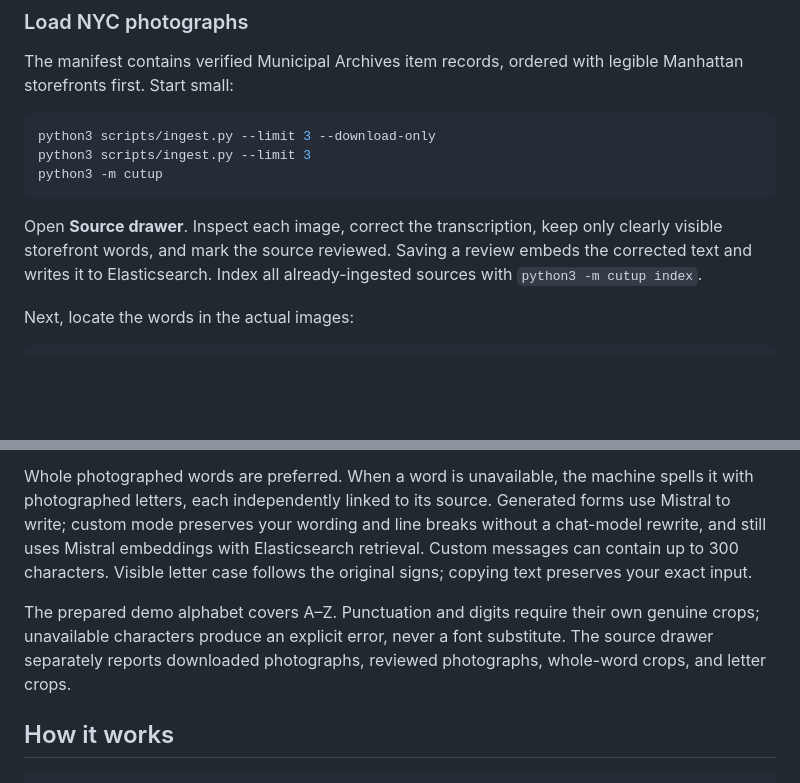
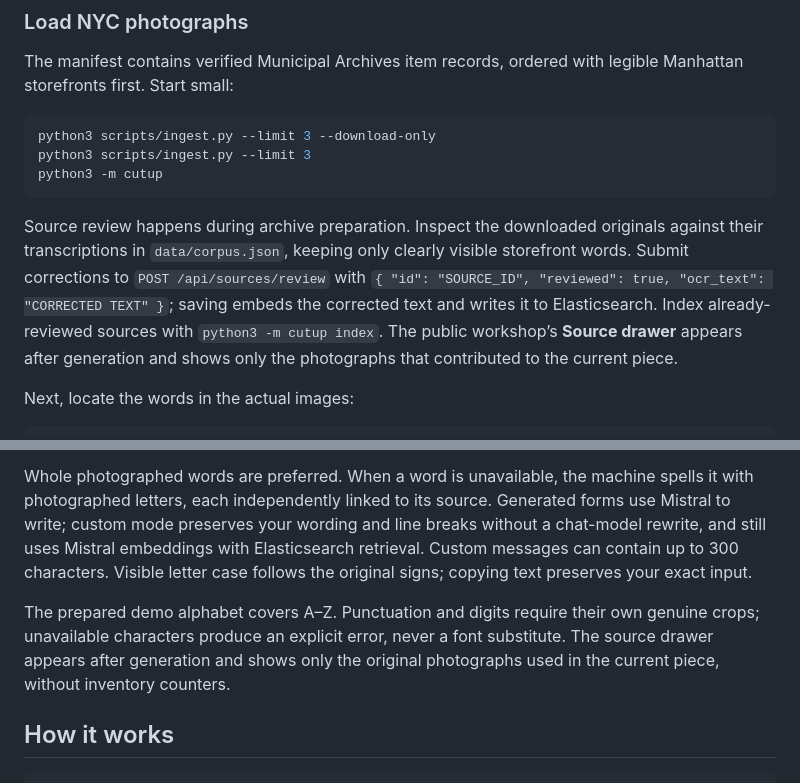
Before and after one commit to Paradox560/nyc-cut-up-machine, a Markdown page: README.md, 2 parts joined by grey strips. Rendered like a GitHub page; blank space fills up the shorter version.

Commit message:
docs: explain the composition-specific source drawer

````diff
--- a/README.md
+++ b/README.md
@@ -51,7 +51,7 @@ python3 scripts/ingest.py --limit 3
 python3 -m cutup
 ```
 
-Open **Source drawer**. Inspect each image, correct the transcription, keep only clearly visible storefront words, and mark the source reviewed. Saving a review embeds the corrected text and writes it to Elasticsearch. Index all already-ingested sources with `python3 -m cutup index`.
+Source review happens during archive preparation. Inspect the downloaded originals against their transcriptions in `data/corpus.json`, keeping only clearly visible storefront words. Submit corrections to `POST /api/sources/review` with `{ "id": "SOURCE_ID", "reviewed": true, "ocr_text": "CORRECTED TEXT" }`; saving embeds the corrected text and writes it to Elasticsearch. Index already-reviewed sources with `python3 -m cutup index`. The public workshop’s **Source drawer** appears after generation and shows only the photographs that contributed to the current piece.
 
 Next, locate the words in the actual images:
 
@@ -98,7 +98,7 @@ For a custom collection, copy the schema in `data/seeds.json` and use `--manifes
 
 Whole photographed words are preferred. When a word is unavailable, the machine spells it with photographed letters, each independently linked to its source. Generated forms use Mistral to write; custom mode preserves your wording and line breaks without a chat-model rewrite, and still uses Mistral embeddings with Elasticsearch retrieval. Custom messages can contain up to 300 characters. Visible letter case follows the original signs; copying text preserves your exact input.
 
-The prepared demo alphabet covers A–Z. Punctuation and digits require their own genuine crops; unavailable characters produce an explicit error, never a font substitute. The source drawer separately reports downloaded photographs, reviewed photographs, whole-word crops, and letter crops.
+The prepared demo alphabet covers A–Z. Punctuation and digits require their own genuine crops; unavailable characters produce an explicit error, never a font substitute. The source drawer appears after generation and shows only the original photographs used in the current piece, without inventory counters.
 
 ## How it works
 
````
Also changed, not shown: docs/DEMO.md (+2 -2 lines).
